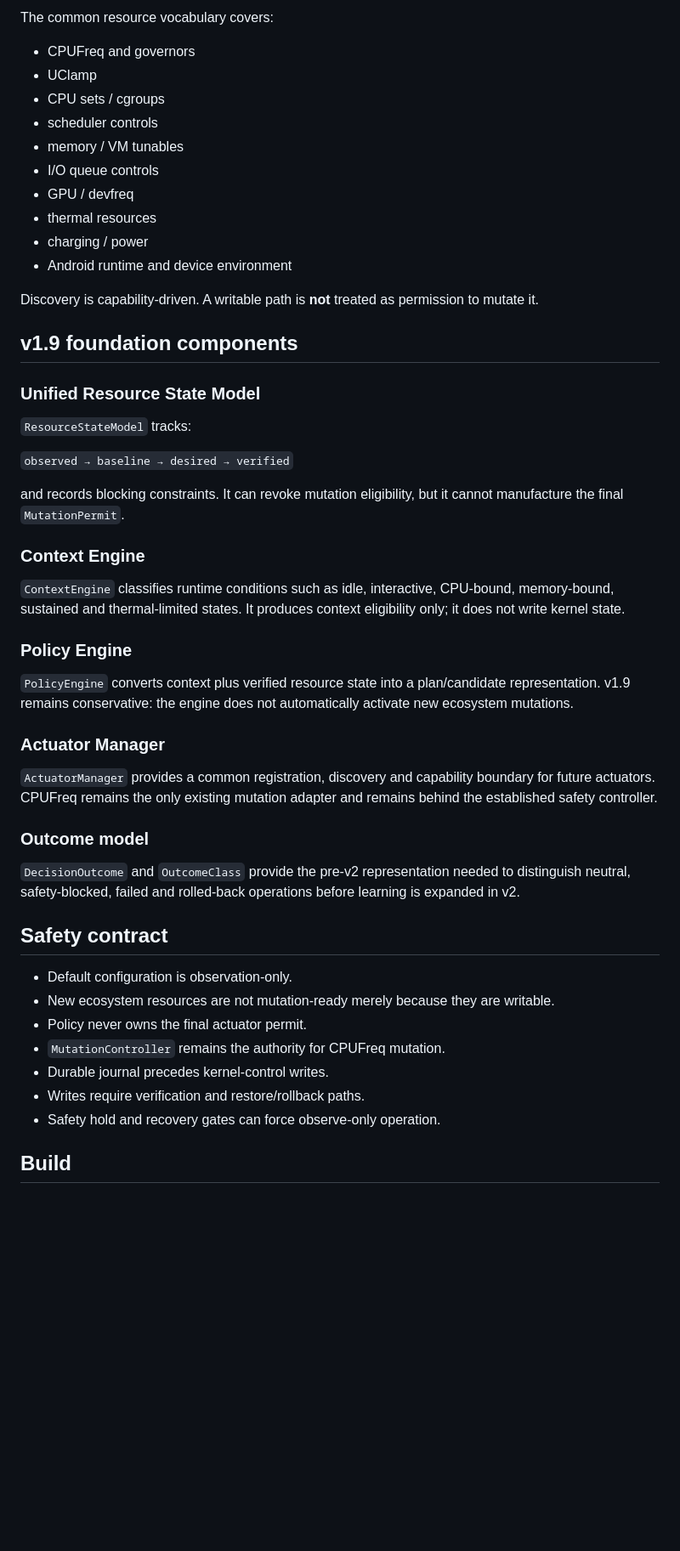
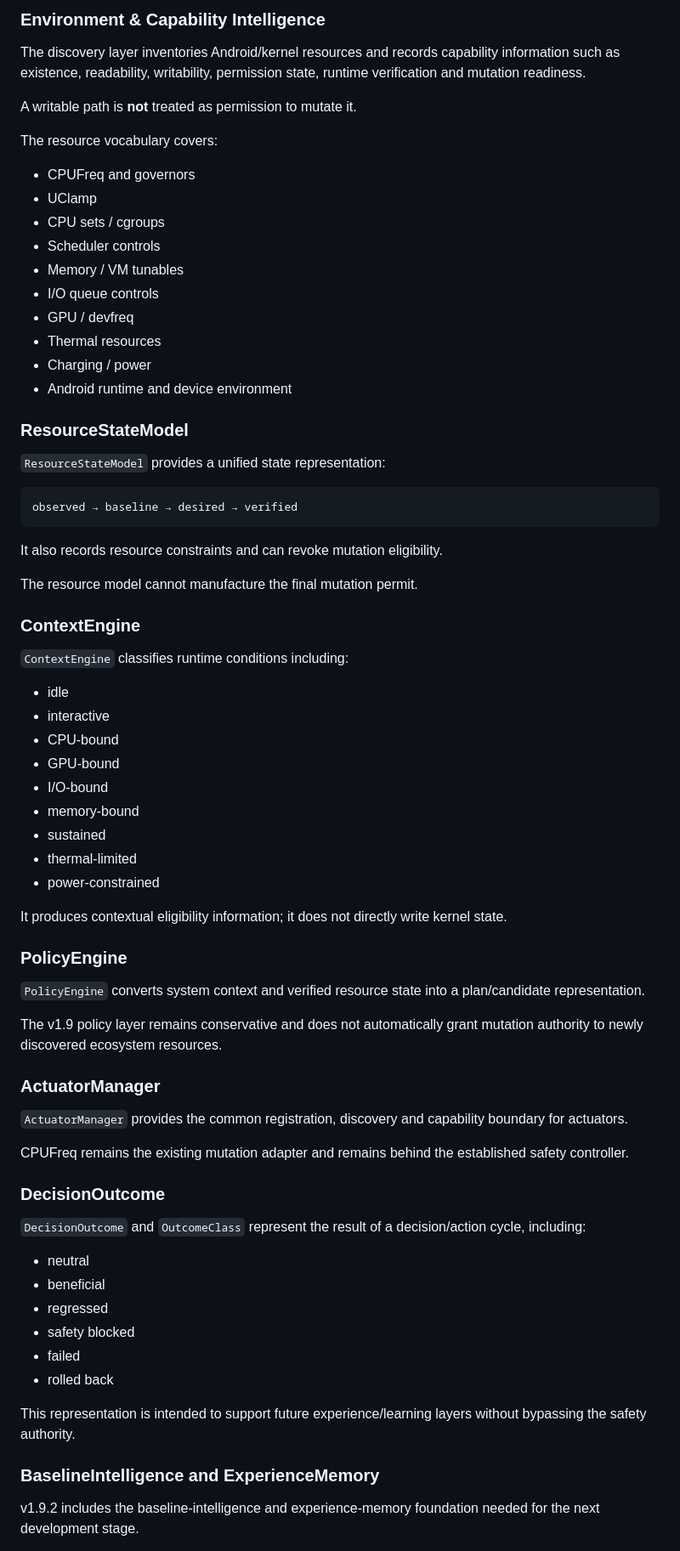
Before and after one commit to mystivara-creator/CoreFlow-Engine, a Markdown page: README.md, the part around one of its changes. Shown at 85% size. Drawn GitHub-style; blank space fills up the shorter version.

````diff
--- a/README.md
+++ b/README.md
@@ -63,53 +80,77 @@ Android / Kernel Environment
 
-The common resource vocabulary covers:
+### Environment & Capability Intelligence
+
+The discovery layer inventories Android/kernel resources and records capability information such as existence, readability, writability, permission state, runtime verification and mutation readiness.
+
+A writable path is **not** treated as permission to mutate it.
+
+The resource vocabulary covers:
 
 - CPUFreq and governors
 - UClamp
 - CPU sets / cgroups
-- scheduler controls
-- memory / VM tunables
+- Scheduler controls
+- Memory / VM tunables
 - I/O queue controls
 - GPU / devfreq
-- thermal resources
-- charging / power
+- Thermal resources
+- Charging / power
 - Android runtime and device environment
 
-Discovery is capability-driven. A writable path is **not** treated as permission to mutate it.
+### ResourceStateModel
 
-## v1.9 foundation components
+`ResourceStateModel` provides a unified state representation:
 
-### Unified Resource State Model
+```text
+observed → baseline → desired → verified
+```
 
-`ResourceStateModel` tracks:
+It also records resource constraints and can revoke mutation eligibility.
 
-`observed → baseline → desired → verified`
+The resource model cannot manufacture the final mutation permit.
 
-and records blocking constraints. It can revoke mutation eligibility, but it cannot manufacture the final `MutationPermit`.
+### ContextEngine
 
-### Context Engine
+`ContextEngine` classifies runtime conditions including:
 
-`ContextEngine` classifies runtime conditions such as idle, interactive, CPU-bound, memory-bound, sustained and thermal-limited states. It produces context eligibility only; it does not write kernel state.
+- idle
+- interactive
+- CPU-bound
+- GPU-bound
+- I/O-bound
+- memory-bound
+- sustained
+- thermal-limited
+- power-constrained
 
-### Policy Engine
+It produces contextual eligibility information; it does not directly write kernel state.
 
-`PolicyEngine` converts context plus verified resource state into a plan/candidate representation. v1.9 remains conservative: the engine does not automatically activate new ecosystem mutations.
+### PolicyEngine
 
-### Actuator Manager
+`PolicyEngine` converts system context and verified resource state into a plan/candidate representation.
 
-`ActuatorManager` provides a common registration, discovery and capability boundary for future actuators. CPUFreq remains the only existing mutation adapter and remains behind the established safety controller.
+The v1.9 policy layer remains conservative and does not automatically grant mutation authority to newly discovered ecosystem resources.
 
-### Outcome model
+### ActuatorManager
 
-`DecisionOutcome` and `OutcomeClass` provide the pre-v2 representation needed to distinguish neutral, safety-blocked, failed and rolled-back operations before learning is expanded in v2.
+`ActuatorManager` provides the common registration, discovery and capability boundary for actuators.
 
-## Safety contract
+CPUFreq remains the existing mutation adapter and remains behind the established safety controller.
 
-- Default configuration is observation-only.
-- New ecosystem resources are not mutation-ready merely because they are writable.
-- Policy never owns the final actuator permit.
-- `MutationController` remains the authority for CPUFreq mutation.
-- Durable journal precedes kernel-control writes.
-- Writes require verification and restore/rollback paths.
-- Safety hold and recovery gates can force observe-only operation.
+### DecisionOutcome
 
-## Build
+`DecisionOutcome` and `OutcomeClass` represent the result of a decision/action cycle, including:
+
+- neutral
+- beneficial
+- regressed
+- safety blocked
+- failed
+- rolled back
+
+This representation is intended to support future experience/learning layers without bypassing the safety authority.
+
+### BaselineIntelligence and ExperienceMemory
+
+v1.9.2 includes the baseline-intelligence and experience-memory foundation needed for the next development stage.
+
````
Also changed, not shown: other parts of README.md (+210 -17 lines).
